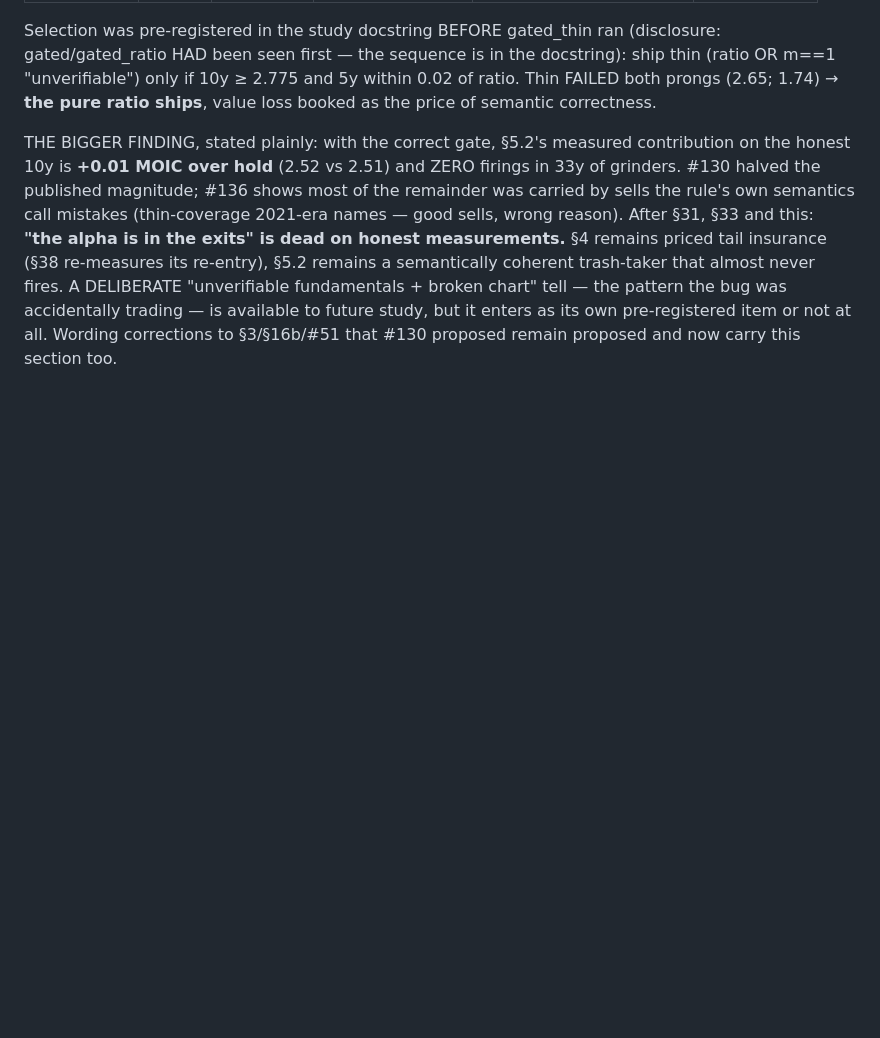
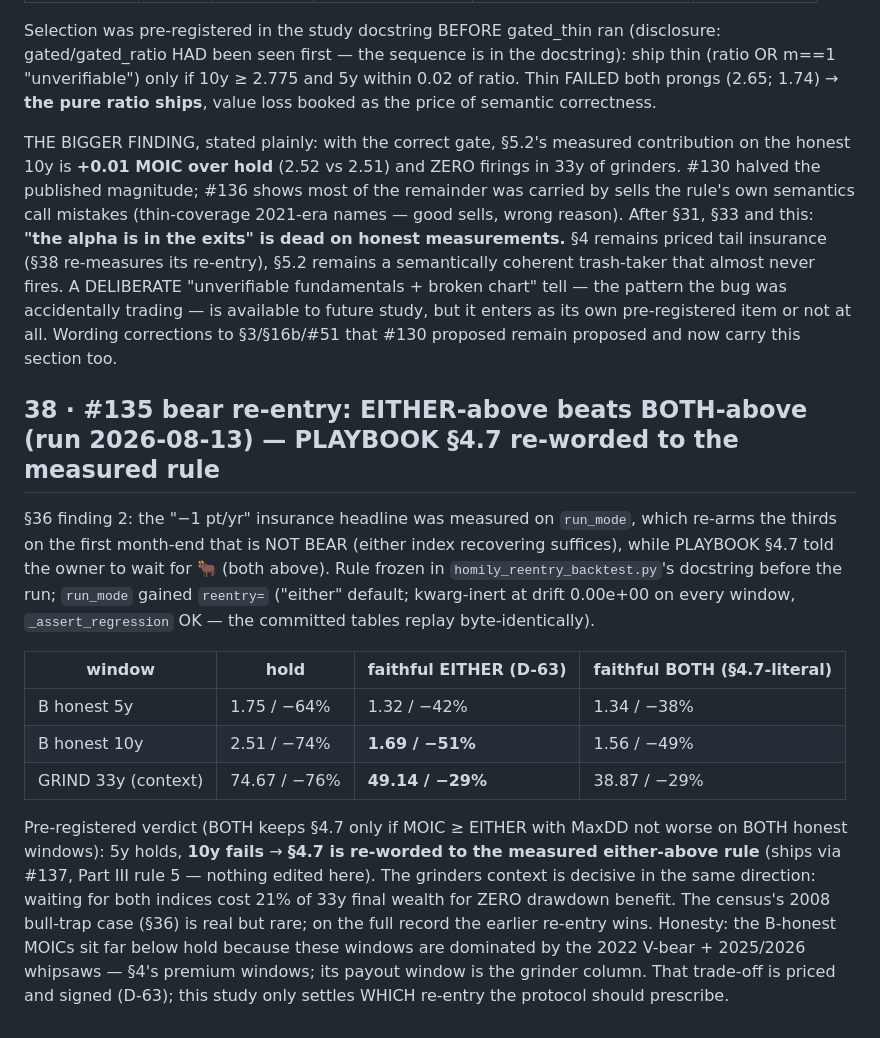
Before and after one commit to gaoyan198/homily-bot, a Markdown page: BACKTEST_RESULTS.md, the part around the change. Rendered like a GitHub page; blank space fills up the shorter version.

Commit message:
#135 docs: §38 re-entry verdict (EITHER), PRD row closed
Co-Authored-By: Claude Fable 5 <noreply@anthropic.com>

```diff
--- a/BACKTEST_RESULTS.md
+++ b/BACKTEST_RESULTS.md
@@ -1676,3 +1676,33 @@ was accidentally trading — is available to future study, but it enters
 as its own pre-registered item or not at all. Wording corrections to
 §3/§16b/#51 that #130 proposed remain proposed and now carry this
 section too.
+
+## 38 · #135 bear re-entry: EITHER-above beats BOTH-above (run 2026-08-13) — PLAYBOOK §4.7 re-worded to the measured rule
+
+§36 finding 2: the "−1 pt/yr" insurance headline was measured on
+`run_mode`, which re-arms the thirds on the first month-end that is NOT
+BEAR (either index recovering suffices), while PLAYBOOK §4.7 told the
+owner to wait for 🐂 (both above). Rule frozen in
+`homily_reentry_backtest.py`'s docstring before the run; `run_mode`
+gained `reentry=` ("either" default; kwarg-inert at drift 0.00e+00 on
+every window, `_assert_regression` OK — the committed tables replay
+byte-identically).
+
+| window | hold | faithful EITHER (D-63) | faithful BOTH (§4.7-literal) |
+|---|---|---|---|
+| B honest 5y | 1.75 / −64% | 1.32 / −42% | 1.34 / −38% |
+| B honest 10y | 2.51 / −74% | **1.69 / −51%** | 1.56 / −49% |
+| GRIND 33y (context) | 74.67 / −76% | **49.14 / −29%** | 38.87 / −29% |
+
+Pre-registered verdict (BOTH keeps §4.7 only if MOIC ≥ EITHER with
+MaxDD not worse on BOTH honest windows): 5y holds, **10y fails** →
+**§4.7 is re-worded to the measured either-above rule** (ships via
+#137, Part III rule 5 — nothing edited here). The grinders context is
+decisive in the same direction: waiting for both indices cost 21% of
+33y final wealth for ZERO drawdown benefit. The census's 2008
+bull-trap case (§36) is real but rare; on the full record the earlier
+re-entry wins. Honesty: the B-honest MOICs sit far below hold because
+these windows are dominated by the 2022 V-bear + 2025/2026 whipsaws —
+§4's premium windows; its payout window is the grinder column. That
+trade-off is priced and signed (D-63); this study only settles WHICH
+re-entry the protocol should prescribe.
```
Also changed, not shown: PRD.md (+1 -1 lines).
